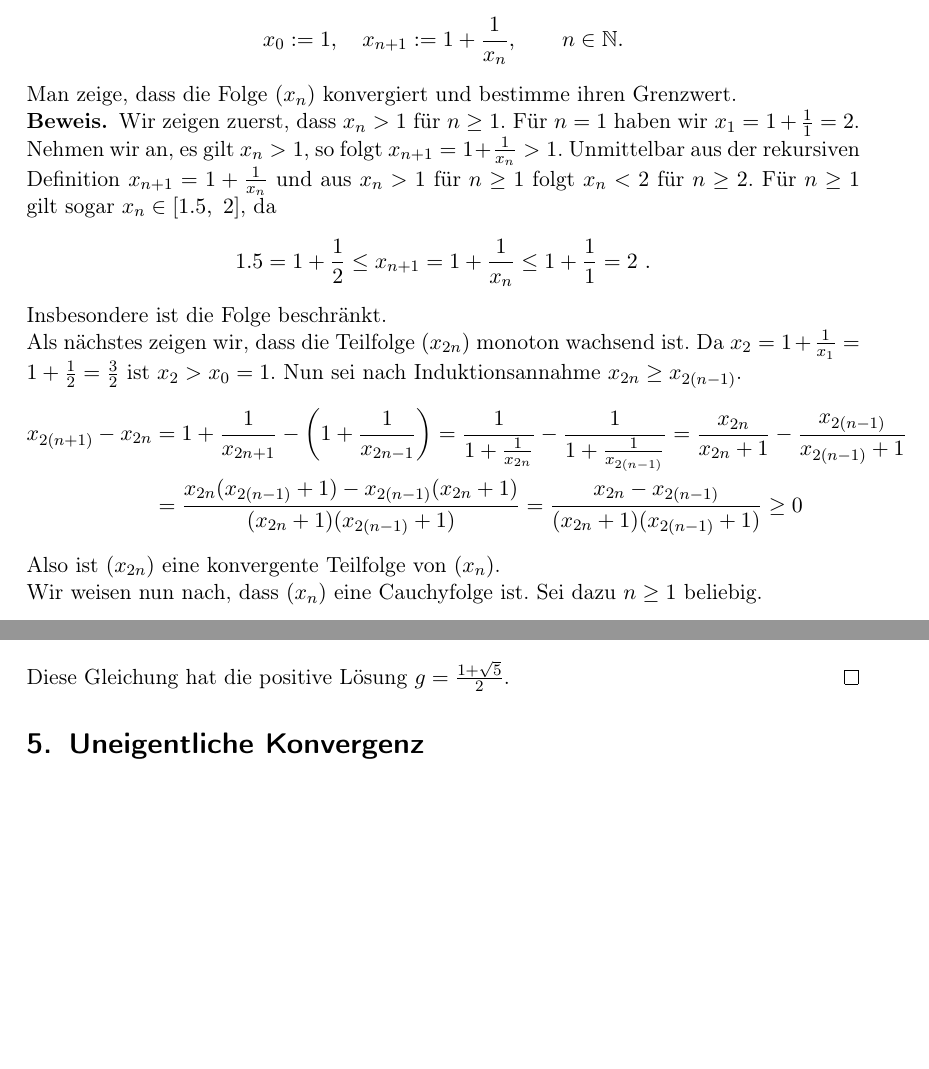
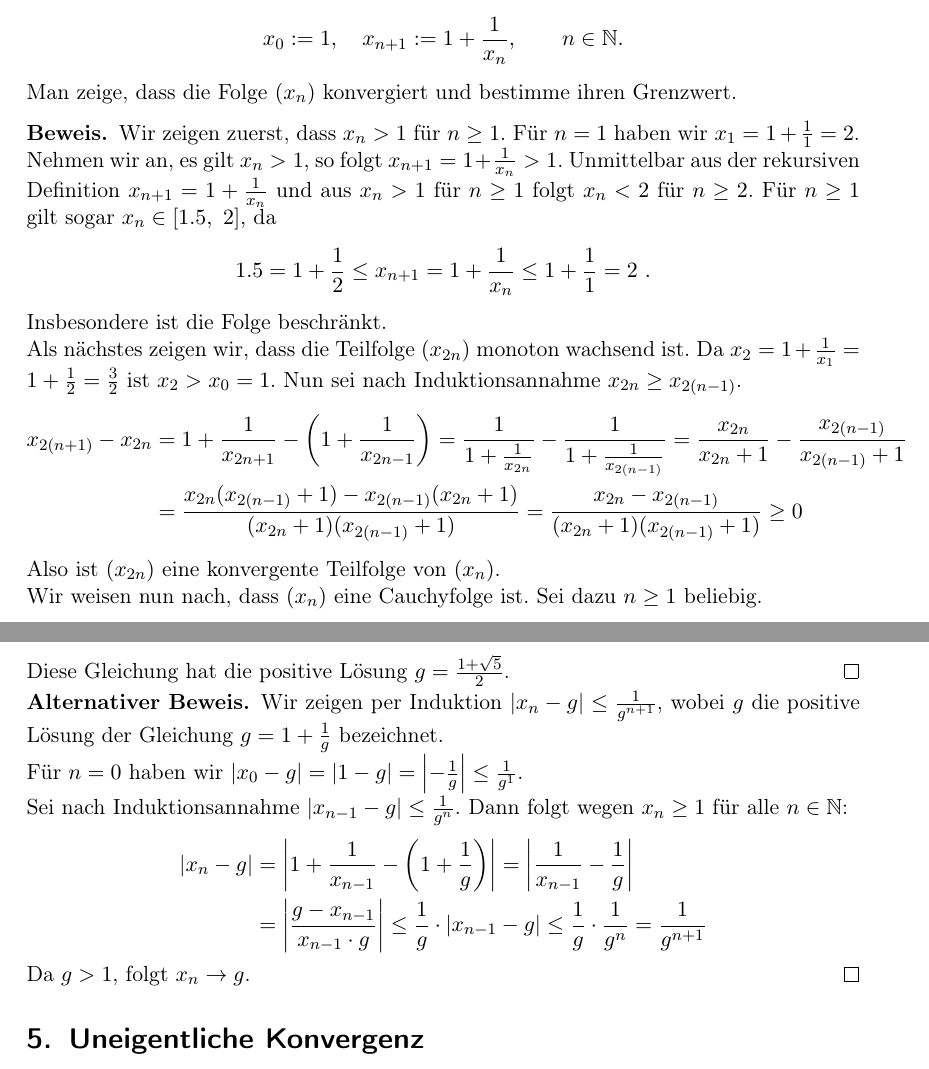
Before and after one commit to goggle/solutions_amann, a LaTeX document (solutions_amann_escher.tex, which reads kapitel02.tex): two parts of pages 3 and 4 of 11, joined at a grey line, cut so that both start at the same text, the shorter picture padded with empty space. Compiled offline with pdfLaTeX; an older LaTeX class or package is replaced by its successor.

Commit message:
Aufgabe 4.8 (Alternativer Beweis)

```diff
--- a/kapitel02.tex
+++ b/kapitel02.tex
@@ -10,6 +10,7 @@ Es sei $(x_n)$ rekursiv definiert durch
 x_0 := 1, \quad x_{n+1} := 1 + \frac{1}{x_n}, \qquad n \in \mathbb N .
 \]
 Man zeige, dass die Folge $(x_n)$ konvergiert und bestimme ihren Grenzwert.
+\end{aufgabe}
 \begin{proof}
 Wir zeigen zuerst, dass $x_n > 1$ für $n \geq 1$.
 Für $n = 1$ haben wir $x_1 = 1 + \frac 1 1 = 2$.
@@ -72,7 +73,27 @@ g = \lim_{n \to \infty} x_n = \lim_{n \to \infty} x_{n+1}
 \]
 Diese Gleichung hat die positive Lösung $g = \frac{{1} + \sqrt{5}}{2}$.
 \end{proof}
-\end{aufgabe}
+
+\begin{proof}[Alternativer Beweis]
+Wir zeigen per Induktion $|x_n - g| \leq \frac{1}{g^{n+1}}$, wobei $g$ die positive Lösung der Gleichung
+$g = 1 + \frac 1 g $ bezeichnet.
+
+Für $n = 0$ haben wir $|x_0 - g| = | 1 - g | = \left| - \frac 1 g \right| \leq \frac{1}{g^1}$.
+
+Sei nach Induktionsannahme $|x_{n-1} - g | \leq \frac{1}{g^n}$. Dann folgt wegen
+$x_n \geq 1$ für alle $n \in \mathbb N$:
+\begin{align*}
+| x_n - g |
+	&= \left| 1 + \frac{1}{x_{n-1}} - \left( 1 + \frac 1 g \right) \right|
+	= \left| \frac{1}{x_{n-1}} - \frac 1 g \right| \\
+	&= \left| \frac{g - x_{n-1}}{x_{n-1} \cdot g} \right|
+	\leq \frac 1 g \cdot | x_{n-1} - g|
+	\leq \frac 1 g \cdot \frac{1}{g^n} = \frac{1}{g^{n+1}}
+\end{align*}
+Da $g > 1$, folgt $x_n \to g$.
+\end{proof}
+
+
 
 \section{Uneigentliche Konvergenz}
 \section{Vollständigkeit}
```
